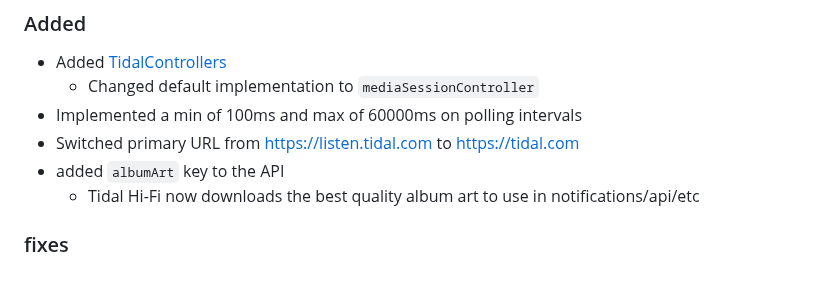
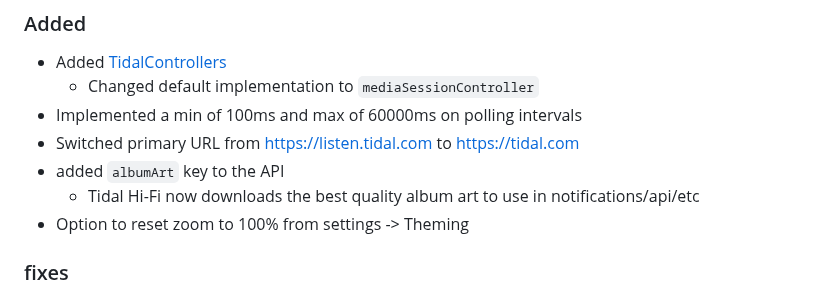
Before and after one commit to Mastermindzh/tidal-hifi, a Markdown page: CHANGELOG.md, the part around one of its changes. GitHub-like rendering.

Commit message:
chore: updated changelog

```diff
--- a/CHANGELOG.md
+++ b/CHANGELOG.md
@@ -18,6 +18,7 @@ and this project adheres to [Semantic Versioning](https://semver.org/spec/v2.0.0
 - Switched primary URL from [https://listen.tidal.com](https://listen.tidal.com) to [https://tidal.com](https://tidal.com)
 - added `albumArt` key to the API
   - Tidal Hi-Fi now downloads the best quality album art to use in notifications/api/etc
+- Option to reset zoom to 100% from settings -> Theming
 
 ### fixes
 
```
Also changed, not shown: other parts of CHANGELOG.md (+1 -0 lines).
